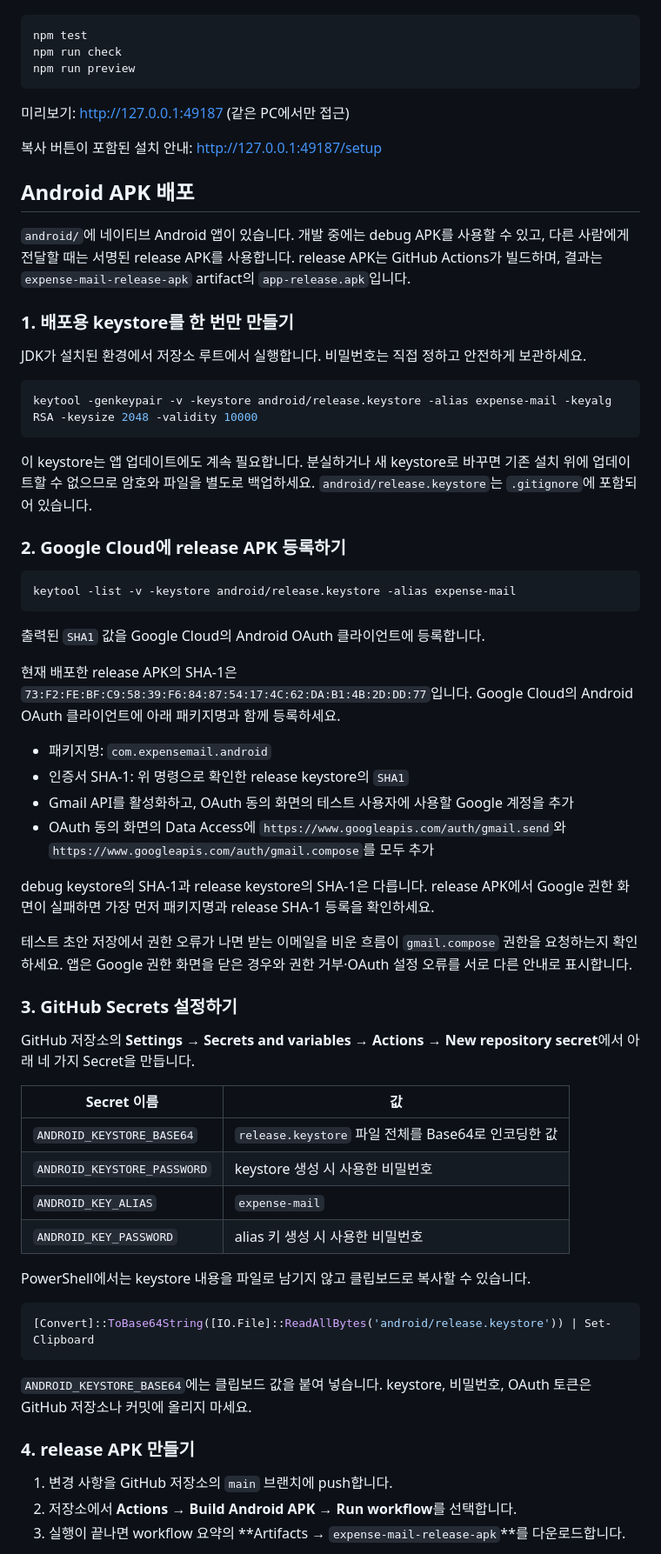
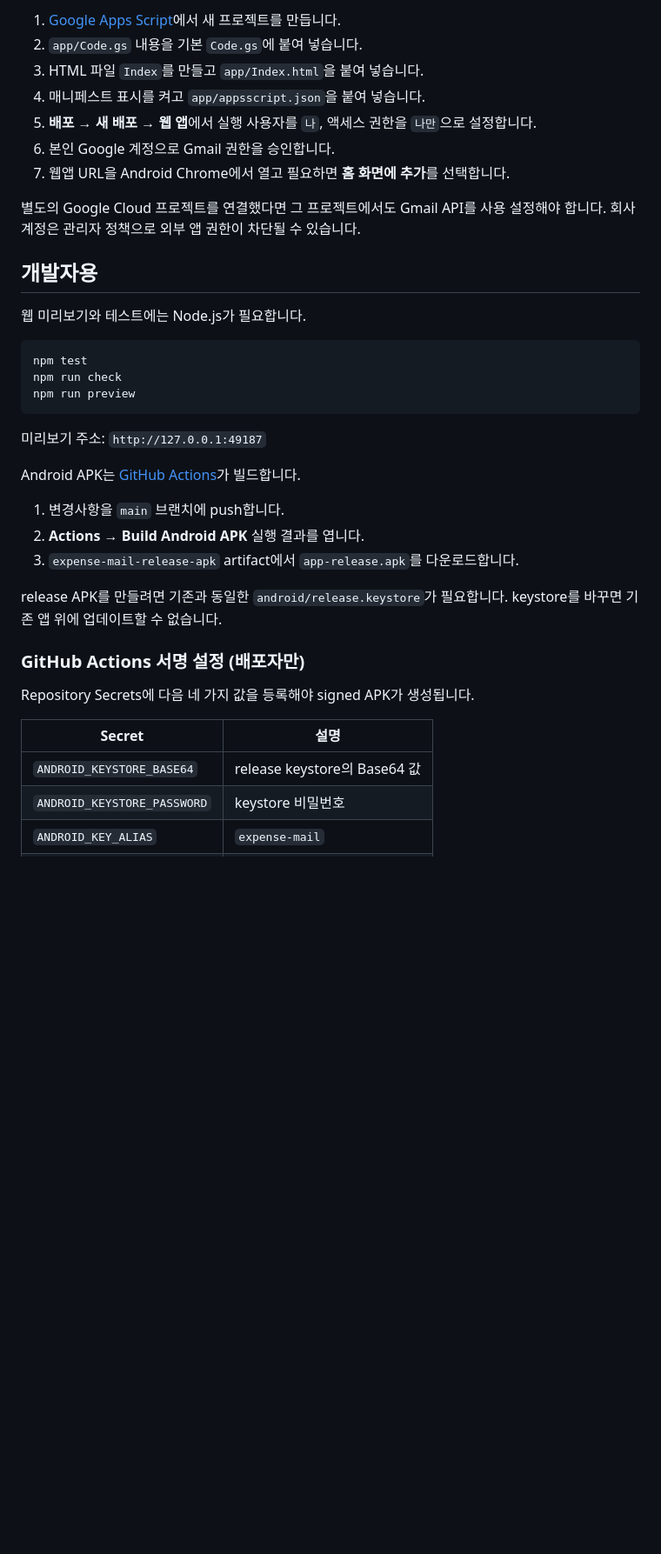
Before and after one commit to esin3329/expense-mail, a Markdown page: README.md, the part around one of its changes. Shown at 87% size. GitHub-like rendering; blank space fills up the shorter version.

Commit message:
docs: simplify README installation guide

````diff
--- a/README.md
+++ b/README.md
@@ -8,3 +58,16 @@ Node.js 24에서 별도 패키지 설치 없이 실행합니다.
+1. [Google Apps Script](https://script.google.com/home)에서 새 프로젝트를 만듭니다.
+2. `app/Code.gs` 내용을 기본 `Code.gs`에 붙여 넣습니다.
+3. HTML 파일 `Index`를 만들고 `app/Index.html`을 붙여 넣습니다.
+4. 매니페스트 표시를 켜고 `app/appsscript.json`을 붙여 넣습니다.
+5. **배포 → 새 배포 → 웹 앱**에서 실행 사용자를 `나`, 액세스 권한을 `나만`으로 설정합니다.
+6. 본인 Google 계정으로 Gmail 권한을 승인합니다.
+7. 웹앱 URL을 Android Chrome에서 열고 필요하면 **홈 화면에 추가**를 선택합니다.
+
+별도의 Google Cloud 프로젝트를 연결했다면 그 프로젝트에서도 Gmail API를 사용 설정해야 합니다. 회사 계정은 관리자 정책으로 외부 앱 권한이 차단될 수 있습니다.
+
+## 개발자용
+
+웹 미리보기와 테스트에는 Node.js가 필요합니다.
 
 ```powershell
 npm test
@@ -12,65 +75,22 @@ npm run check
 npm run preview
 ```
 
-미리보기: http://127.0.0.1:49187 (같은 PC에서만 접근)
+미리보기 주소: `http://127.0.0.1:49187`
 
-복사 버튼이 포함된 설치 안내: http://127.0.0.1:49187/setup
+Android APK는 [GitHub Actions](https://github.com/esin3329/expense-mail/actions/workflows/android-apk.yml)가 빌드합니다.
 
-## Android APK 배포
+1. 변경사항을 `main` 브랜치에 push합니다.
+2. **Actions → Build Android APK** 실행 결과를 엽니다.
+3. `expense-mail-release-apk` artifact에서 `app-release.apk`를 다운로드합니다.
 
-`android/`에 네이티브 Android 앱이 있습니다. 개발 중에는 debug APK를 사용할 수 있고, 다른 사람에게 전달할 때는 서명된 release APK를 사용합니다. release APK는 GitHub Actions가 빌드하며, 결과는 `expense-mail-release-apk` artifact의 `app-release.apk`입니다.
+release APK를 만들려면 기존과 동일한 `android/release.keystore`가 필요합니다. keystore를 바꾸면 기존 앱 위에 업데이트할 수 없습니다.
 
-### 1. 배포용 keystore를 한 번만 만들기
+### GitHub Actions 서명 설정 (배포자만)
 
-JDK가 설치된 환경에서 저장소 루트에서 실행합니다. 비밀번호는 직접 정하고 안전하게 보관하세요.
+Repository Secrets에 다음 네 가지 값을 등록해야 signed APK가 생성됩니다.
 
-```powershell
-keytool -genkeypair -v -keystore android/release.keystore -alias expense-mail -keyalg RSA -keysize 2048 -validity 10000
-```
-
-이 keystore는 앱 업데이트에도 계속 필요합니다. 분실하거나 새 keystore로 바꾸면 기존 설치 위에 업데이트할 수 없으므로 암호와 파일을 별도로 백업하세요. `android/release.keystore`는 `.gitignore`에 포함되어 있습니다.
-
-### 2. Google Cloud에 release APK 등록하기
-
-```powershell
-keytool -list -v -keystore android/release.keystore -alias expense-mail
-```
-
-출력된 `SHA1` 값을 Google Cloud의 Android OAuth 클라이언트에 등록합니다.
-
-현재 배포한 release APK의 SHA-1은 `73:F2:FE:BF:C9:58:39:F6:84:87:54:17:4C:62:DA:B1:4B:2D:DD:77`입니다. Google Cloud의 Android OAuth 클라이언트에 아래 패키지명과 함께 등록하세요.
-
-- 패키지명: `com.expensemail.android`
-- 인증서 SHA-1: 위 명령으로 확인한 release keystore의 `SHA1`
-- Gmail API를 활성화하고, OAuth 동의 화면의 테스트 사용자에 사용할 Google 계정을 추가
-- OAuth 동의 화면의 Data Access에 `https://www.googleapis.com/auth/gmail.send`와 `https://www.googleapis.com/auth/gmail.compose`를 모두 추가
-
-debug keystore의 SHA-1과 release keystore의 SHA-1은 다릅니다. release APK에서 Google 권한 화면이 실패하면 가장 먼저 패키지명과 release SHA-1 등록을 확인하세요.
-
-테스트 초안 저장에서 권한 오류가 나면 받는 이메일을 비운 흐름이 `gmail.compose` 권한을 요청하는지 확인하세요. 앱은 Google 권한 화면을 닫은 경우와 권한 거부·OAuth 설정 오류를 서로 다른 안내로 표시합니다.
-
-### 3. GitHub Secrets 설정하기
-
-GitHub 저장소의 **Settings → Secrets and variables → Actions → New repository secret**에서 아래 네 가지 Secret을 만듭니다.
-
-| Secret 이름 | 값 |
+| Secret | 설명 |
 | --- | --- |
-| `ANDROID_KEYSTORE_BASE64` | `release.keystore` 파일 전체를 Base64로 인코딩한 값 |
-| `ANDROID_KEYSTORE_PASSWORD` | keystore 생성 시 사용한 비밀번호 |
+| `ANDROID_KEYSTORE_BASE64` | release keystore의 Base64 값 |
+| `ANDROID_KEYSTORE_PASSWORD` | keystore 비밀번호 |
 | `ANDROID_KEY_ALIAS` | `expense-mail` |
-| `ANDROID_KEY_PASSWORD` | alias 키 생성 시 사용한 비밀번호 |
-
-PowerShell에서는 keystore 내용을 파일로 남기지 않고 클립보드로 복사할 수 있습니다.
-
-```powershell
-[Convert]::ToBase64String([IO.File]::ReadAllBytes('android/release.keystore')) | Set-Clipboard
-```
-
-`ANDROID_KEYSTORE_BASE64`에는 클립보드 값을 붙여 넣습니다. keystore, 비밀번호, OAuth 토큰은 GitHub 저장소나 커밋에 올리지 마세요.
-
-### 4. release APK 만들기
-
-1. 변경 사항을 GitHub 저장소의 `main` 브랜치에 push합니다.
-2. 저장소에서 **Actions → Build Android APK → Run workflow**를 선택합니다.
-3. 실행이 끝나면 workflow 요약의 **Artifacts → `expense-mail-release-apk`**를 다운로드합니다.
-
````
Also changed, not shown: other parts of README.md (+58 -43 lines).
